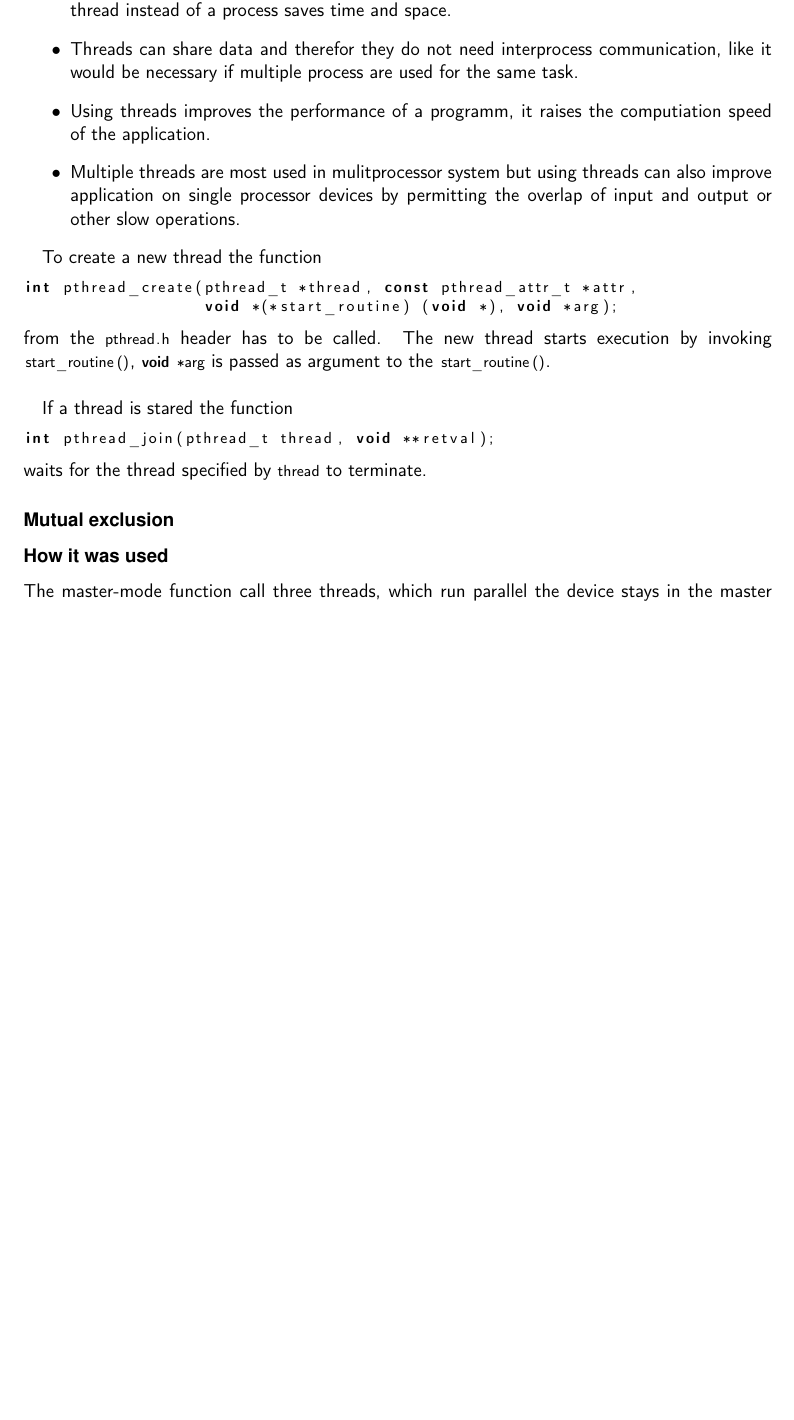
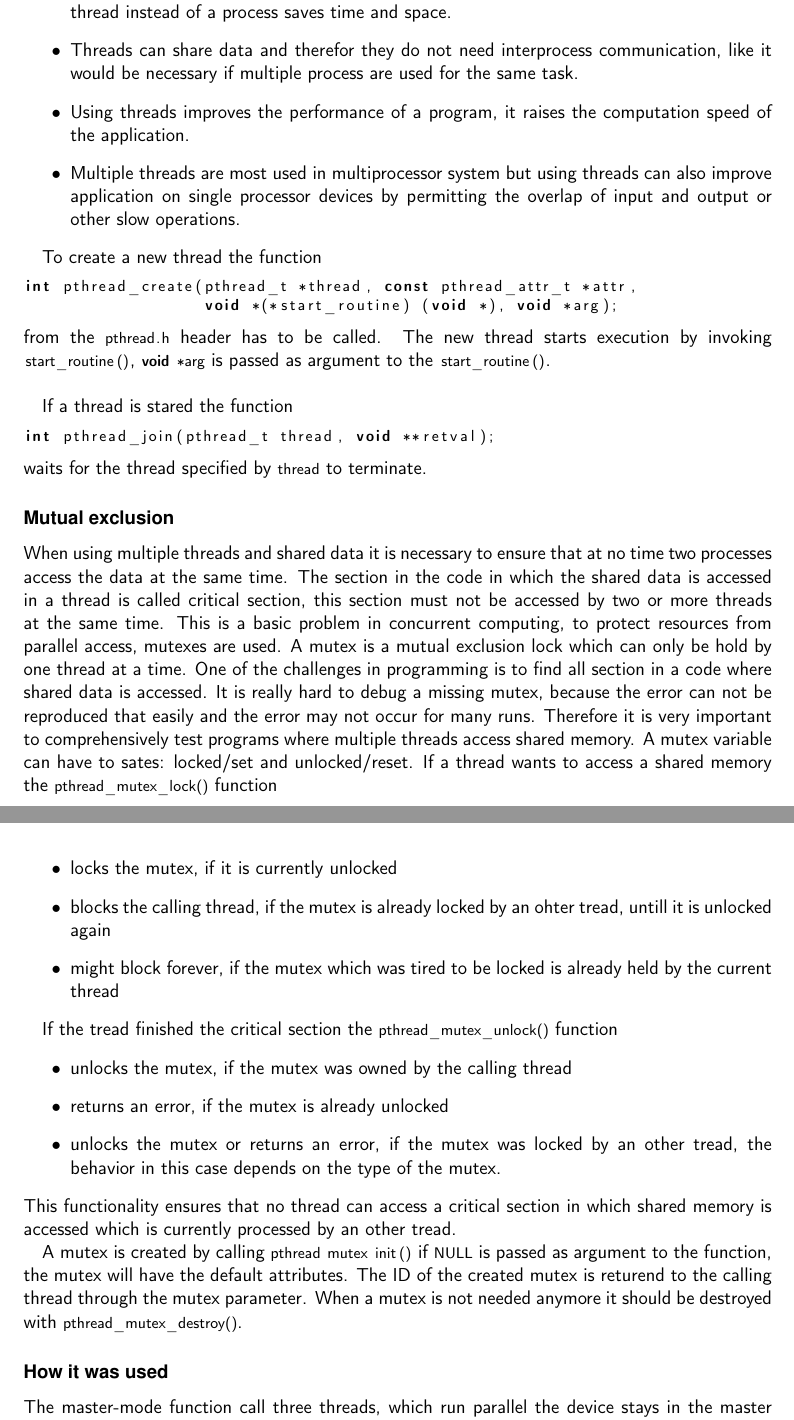
Before and after one commit to bixilein/Bakk, a LaTeX thesis (Bachelor_Thesis.tex): part of page 19 of 29 before the commit and two parts of pages 19 and 20 of 30 after it, the two joined at a grey line, cut so that both start at the same text, the shorter picture padded with empty space. Compiled offline with pdfLaTeX; the source files are stored in an older character set and shown here as Unicode.

Commit message:
finsh the integration and add the mutex section

```diff
--- a/Bachelor_Thesis.tex
+++ b/Bachelor_Thesis.tex
@@ -641,8 +641,8 @@ Multithreading can have many benifits for a apllication, some of that are pointe
 % form http://www.cs.iit.edu/~cs561/cs450/ChilkuriDineshThreads/dinesh's%20files/Advantages%20and%20disadvantages.html
     \item Threads can share data and therefor they do not need interprocess communication, like it would be necessary if multiple process are used for the same task.
 % from http://www.zdv.uni-mainz.de/cms-extern/DUS/progtool/dce31unx/develop/appdev/Appde153.htm
-    \item Using threads improves the performance of a programm, it raises the computiation speed of the application.
-    \item Multiple threads are most used in mulitprocessor system but using threads can also improve application on single processor devices
+    \item Using threads improves the performance of a program, it raises the computation speed of the application.
+    \item Multiple threads are most used in multiprocessor system but using threads can also improve application on single processor devices
     by permitting the overlap of input and output or other slow operations.
 \end{itemize}
 
@@ -662,6 +662,35 @@ int pthread_join(pthread_t thread, void **retval);
 waits for the thread specified by \lstinline{thread} to terminate.
 
 \subsubsection{Mutual exclusion}
+
+When using multiple threads and shared data it is necessary to ensure that at no time two processes access the data at the same time.
+The section in the code in which the shared data is accessed in a thread is called critical section, this section must not be accessed by
+% publib.boulder.ibm.com/infocenter/aix/v7r1/index.jsp?topic=%Fcom.ibm.aix.genprogc%2Fdoc%2Fgenproc%2Fmutexes.html
+two or more threads at the same time. This is a basic problem in concurrent computing, to protect resources from parallel access, mutexes are used.
+A mutex is a mutual exclusion lock which can only be hold by one thread at a time.
+%www.thinkingparallel.com/2006/09/09/mutual-exclusion-with-locks-an-introduction
+One of the challenges in programming is to find all section in a code where shared data is accessed. It is really hard to debug a missing mutex,
+because the error can not be reproduced that easily and the error may not occur for many runs. Therefore it is very important to comprehensively test programs where multiple threads access shared memory.
+A mutex variable can have to sates: locked/set and unlocked/reset.
+If a thread wants to access a shared memory the \lstinline{pthread_mutex_lock()} function
+\begin{itemize}
+    \item locks the mutex, if it is currently unlocked
+    \item blocks the calling thread, if the mutex is already locked by an ohter tread, untill it is unlocked again
+    \item might block forever, if the mutex which was tired to be locked is already held by the current thread
+\end{itemize}
+
+If the tread finished the critical section the \lstinline{pthread_mutex_unlock()} function
+\begin{itemize}
+    \item unlocks the mutex, if the mutex was owned by the calling thread
+    \item returns an error, if the mutex is already unlocked
+    \item unlocks the mutex or returns an error, if the mutex was locked by an other tread, the behavior in this case depends on the type of the mutex.
+\end{itemize}
+This functionality ensures that no thread can access a critical section in which shared memory is accessed which is currently processed by an other tread.
+
+A mutex is created by calling \lstinline{pthread mutex init()} if \lstinline{NULL} is passed as argument to the function, the mutex will have the default
+attributes. The ID of the created mutex is returend to the calling thread through the mutex parameter. When a mutex is not needed anymore it should be
+destroyed with \lstinline{pthread_mutex_destroy()}.
+
 
 % something about muetx, why it is needed and how it works, just in general, but I really don't feel like doing that now
 
```
Also changed, not shown: Bachelor_Thesis.tex (31 more changed lines).
